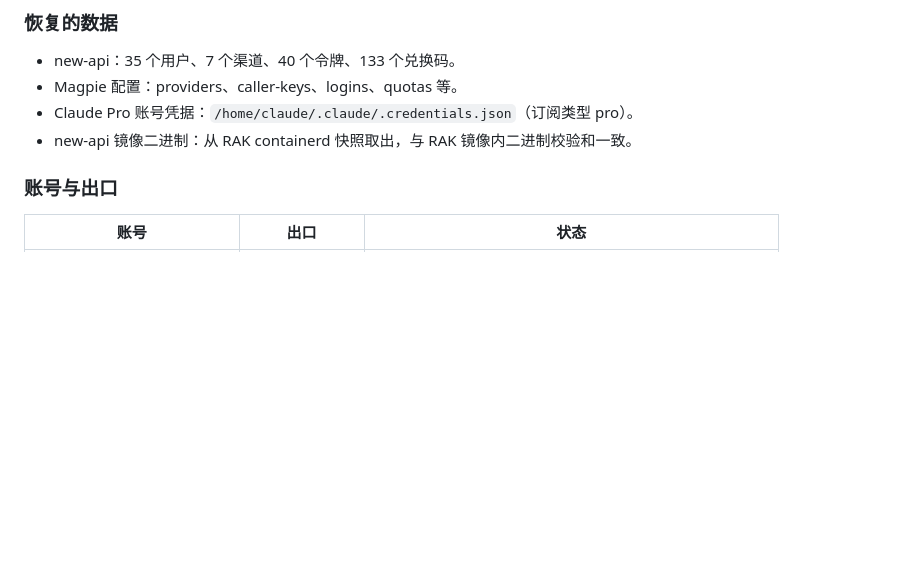
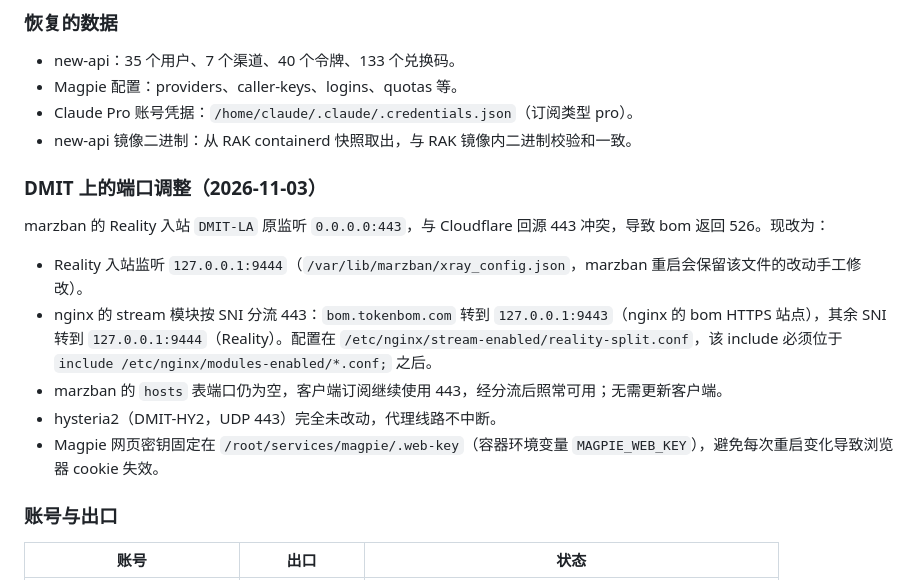
Before and after one commit to Arismemo/dmit, a Markdown page: playbook/12-dmit-bom-migration.md, the part around the change. Rendered like a GitHub page; blank space fills up the shorter version.

Commit message:
新增: DMIT 443 端口按 SNI 分流，修复 Cloudflare 回源 526
marzban 的 Reality 入站原占用 443，Cloudflare 回源 bom 时证书校验失败。
改为 Reality 监听回环 9444，nginx stream 按 SNI 分流 443：
bom.tokenbom.com 走 nginx，其余走 Reality。hysteria2 与客户端订阅不变。

另固定 Magpie 网页密钥，避免重启后浏览器登录态失效。

```diff
--- a/playbook/12-dmit-bom-migration.md
+++ b/playbook/12-dmit-bom-migration.md
@@ -27,6 +27,16 @@ Nginx 站点沿用 RAK 配置与证书：`bom.tokenbom.com`（9443）、`magpie.
 - Claude Pro 账号凭据：`/home/claude/.claude/.credentials.json`（订阅类型 pro）。
 - new-api 镜像二进制：从 RAK containerd 快照取出，与 RAK 镜像内二进制校验和一致。
 
+### DMIT 上的端口调整（2026-11-03）
+
+marzban 的 Reality 入站 `DMIT-LA` 原监听 `0.0.0.0:443`，与 Cloudflare 回源 443 冲突，导致 bom 返回 526。现改为：
+
+- Reality 入站监听 `127.0.0.1:9444`（`/var/lib/marzban/xray_config.json`，marzban 重启会保留该文件的改动手工修改）。
+- nginx 的 stream 模块按 SNI 分流 443：`bom.tokenbom.com` 转到 `127.0.0.1:9443`（nginx 的 bom HTTPS 站点），其余 SNI 转到 `127.0.0.1:9444`（Reality）。配置在 `/etc/nginx/stream-enabled/reality-split.conf`，该 include 必须位于 `include /etc/nginx/modules-enabled/*.conf;` 之后。
+- marzban 的 `hosts` 表端口仍为空，客户端订阅继续使用 443，经分流后照常可用；无需更新客户端。
+- hysteria2（DMIT-HY2，UDP 443）完全未改动，代理线路不中断。
+- Magpie 网页密钥固定在 `/root/services/magpie/.web-key`（容器环境变量 `MAGPIE_WEB_KEY`），避免每次重启变化导致浏览器 cookie 失效。
+
 ### 账号与出口
 
 | 账号 | 出口 | 状态 |
```
